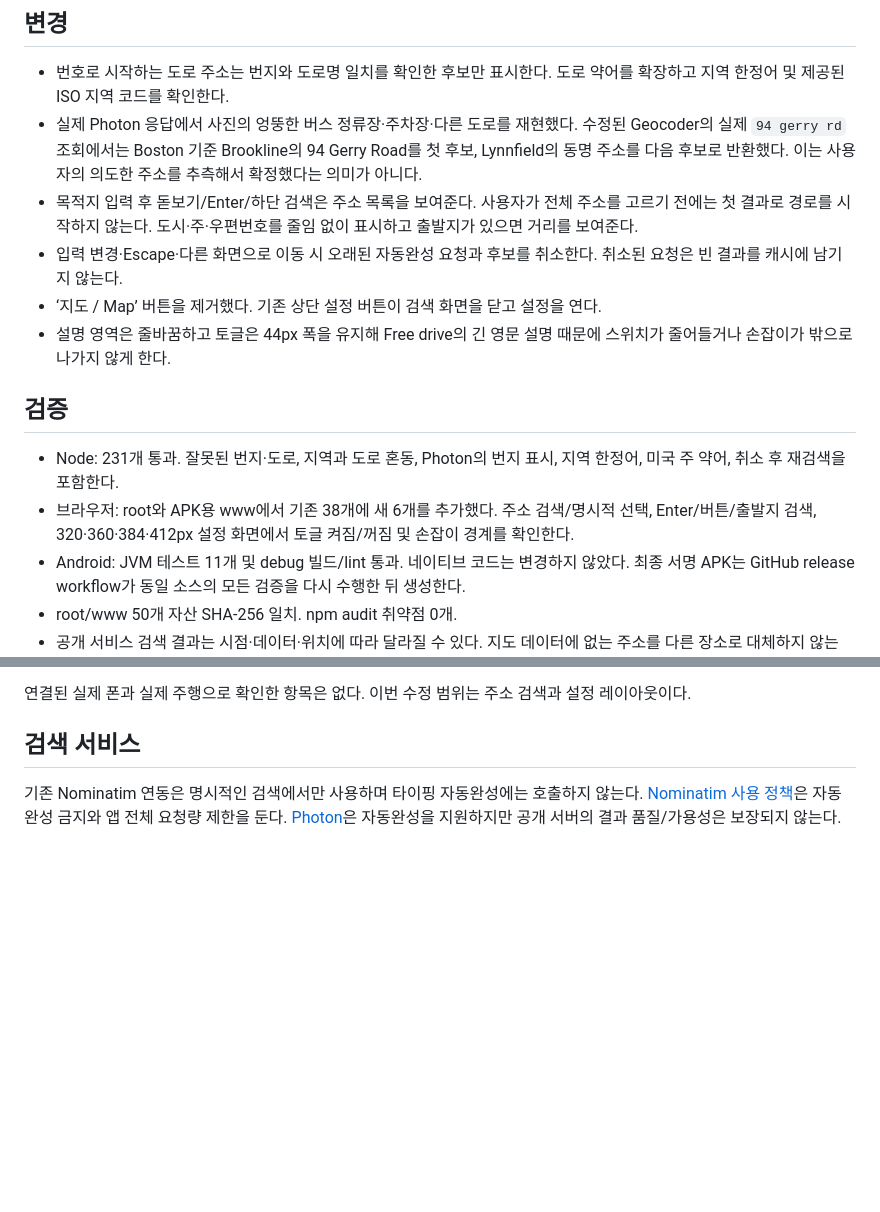
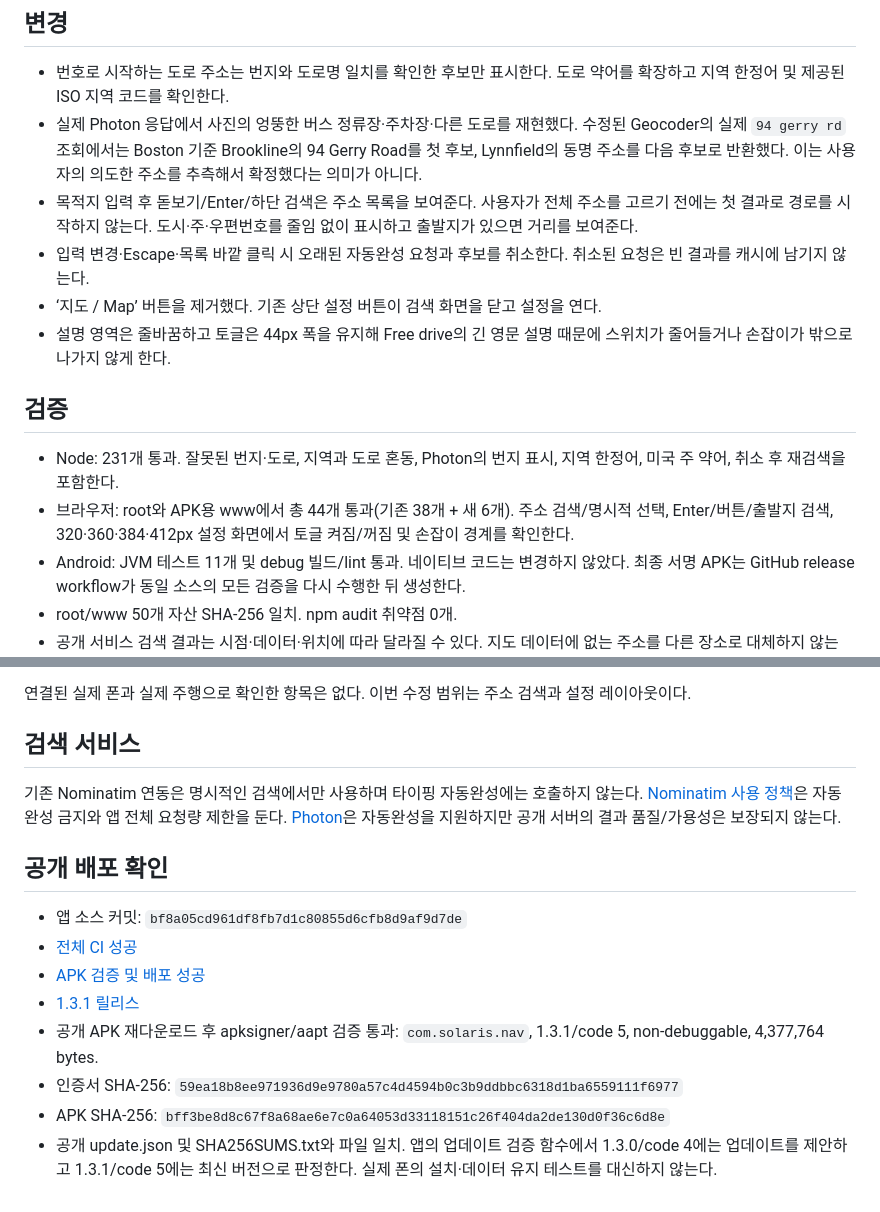
Before and after one commit to HyeokjaeKwon26/Solarless-Navi, a Markdown page: docs/SEARCH_UI_VALIDATION_1.3.1.md, 2 parts joined by grey strips. Drawn GitHub-style; blank space fills up the shorter version.

Commit message:
Record verified 1.3.1 APK and regression results

```diff
--- a/docs/SEARCH_UI_VALIDATION_1.3.1.md
+++ b/docs/SEARCH_UI_VALIDATION_1.3.1.md
@@ -7,14 +7,14 @@
 - 번호로 시작하는 도로 주소는 번지와 도로명 일치를 확인한 후보만 표시한다. 도로 약어를 확장하고 지역 한정어 및 제공된 ISO 지역 코드를 확인한다.
 - 실제 Photon 응답에서 사진의 엉뚱한 버스 정류장·주차장·다른 도로를 재현했다. 수정된 Geocoder의 실제 `94 gerry rd` 조회에서는 Boston 기준 Brookline의 94 Gerry Road를 첫 후보, Lynnfield의 동명 주소를 다음 후보로 반환했다. 이는 사용자의 의도한 주소를 추측해서 확정했다는 의미가 아니다.
 - 목적지 입력 후 돋보기/Enter/하단 검색은 주소 목록을 보여준다. 사용자가 전체 주소를 고르기 전에는 첫 결과로 경로를 시작하지 않는다. 도시·주·우편번호를 줄임 없이 표시하고 출발지가 있으면 거리를 보여준다.
-- 입력 변경·Escape·다른 화면으로 이동 시 오래된 자동완성 요청과 후보를 취소한다. 취소된 요청은 빈 결과를 캐시에 남기지 않는다.
+- 입력 변경·Escape·목록 바깥 클릭 시 오래된 자동완성 요청과 후보를 취소한다. 취소된 요청은 빈 결과를 캐시에 남기지 않는다.
 - ‘지도 / Map’ 버튼을 제거했다. 기존 상단 설정 버튼이 검색 화면을 닫고 설정을 연다.
 - 설명 영역은 줄바꿈하고 토글은 44px 폭을 유지해 Free drive의 긴 영문 설명 때문에 스위치가 줄어들거나 손잡이가 밖으로 나가지 않게 한다.
 
 ## 검증
 
 - Node: 231개 통과. 잘못된 번지·도로, 지역과 도로 혼동, Photon의 번지 표시, 지역 한정어, 미국 주 약어, 취소 후 재검색을 포함한다.
-- 브라우저: root와 APK용 www에서 기존 38개에 새 6개를 추가했다. 주소 검색/명시적 선택, Enter/버튼/출발지 검색, 320·360·384·412px 설정 화면에서 토글 켜짐/꺼짐 및 손잡이 경계를 확인한다.
+- 브라우저: root와 APK용 www에서 총 44개 통과(기존 38개 + 새 6개). 주소 검색/명시적 선택, Enter/버튼/출발지 검색, 320·360·384·412px 설정 화면에서 토글 켜짐/꺼짐 및 손잡이 경계를 확인한다.
 - Android: JVM 테스트 11개 및 debug 빌드/lint 통과. 네이티브 코드는 변경하지 않았다. 최종 서명 APK는 GitHub release workflow가 동일 소스의 모든 검증을 다시 수행한 뒤 생성한다.
 - root/www 50개 자산 SHA-256 일치. npm audit 취약점 0개.
 - 공개 서비스 검색 결과는 시점·데이터·위치에 따라 달라질 수 있다. 지도 데이터에 없는 주소를 다른 장소로 대체하지 않는다.
@@ -30,3 +30,14 @@
 ## 검색 서비스
 
 기존 Nominatim 연동은 명시적인 검색에서만 사용하며 타이핑 자동완성에는 호출하지 않는다. [Nominatim 사용 정책](https://operations.osmfoundation.org/policies/nominatim/)은 자동완성 금지와 앱 전체 요청량 제한을 둔다. [Photon](https://github.com/komoot/photon)은 자동완성을 지원하지만 공개 서버의 결과 품질/가용성은 보장되지 않는다.
+
+## 공개 배포 확인
+
+- 앱 소스 커밋: `bf8a05cd961df8fb7d1c80855d6cfb8d9af9d7de`
+- [전체 CI 성공](https://github.com/HyeokjaeKwon26/Solarless-Navi/actions/runs/40023441740)
+- [APK 검증 및 배포 성공](https://github.com/HyeokjaeKwon26/Solarless-Navi/actions/runs/40023441378)
+- [1.3.1 릴리스](https://github.com/HyeokjaeKwon26/Solarless-Navi/releases/tag/app-v1.3.1)
+- 공개 APK 재다운로드 후 apksigner/aapt 검증 통과: `com.solaris.nav`, 1.3.1/code 5, non-debuggable, 4,377,764 bytes.
+- 인증서 SHA-256: `59ea18b8ee971936d9e9780a57c4d4594b0c3b9ddbbc6318d1ba6559111f6977`
+- APK SHA-256: `bff3be8d8c67f8a68ae6e7c0a64053d33118151c26f404da2de130d0f36c6d8e`
+- 공개 update.json 및 SHA256SUMS.txt와 파일 일치. 앱의 업데이트 검증 함수에서 1.3.0/code 4에는 업데이트를 제안하고 1.3.1/code 5에는 최신 버전으로 판정한다. 실제 폰의 설치·데이터 유지 테스트를 대신하지 않는다.
```
